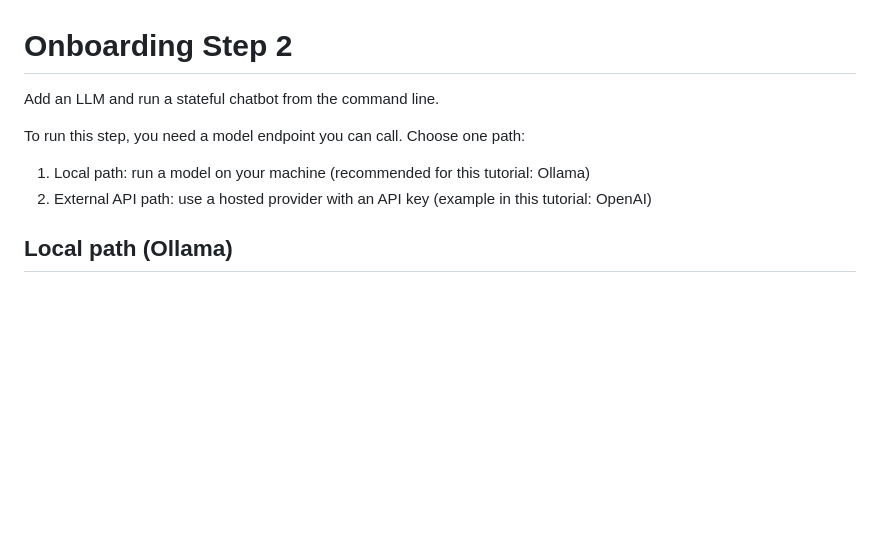
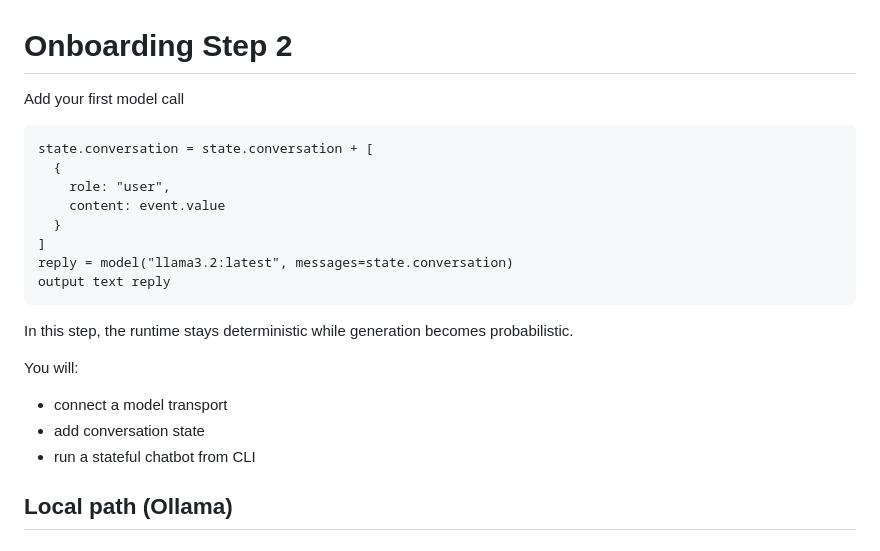
Before and after one commit to JanTheHun/nerveflow, a Markdown page: docs/onboarding/step-2.md, the part around the change. Rendered like a GitHub page; blank space fills up the shorter version.

Commit message:
docs: update onboarding step 2

````diff
--- a/docs/onboarding/step-2.md
+++ b/docs/onboarding/step-2.md
@@ -1,11 +1,24 @@
 # Onboarding Step 2
 
-Add an LLM and run a stateful chatbot from the command line.
+Add your first model call
+```
+state.conversation = state.conversation + [
+  {
+    role: "user",
+    content: event.value
+  }
+]
+reply = model("llama3.2:latest", messages=state.conversation)
+output text reply
+```
 
-To run this step, you need a model endpoint you can call. Choose one path:
+In this step, the runtime stays deterministic while generation becomes probabilistic.
 
-1. Local path: run a model on your machine (recommended for this tutorial: Ollama)
-2. External API path: use a hosted provider with an API key (example in this tutorial: OpenAI)
+You will:
+
+- connect a model transport
+- add conversation state
+- run a stateful chatbot from CLI
 
 ## Local path (Ollama)
 
````
